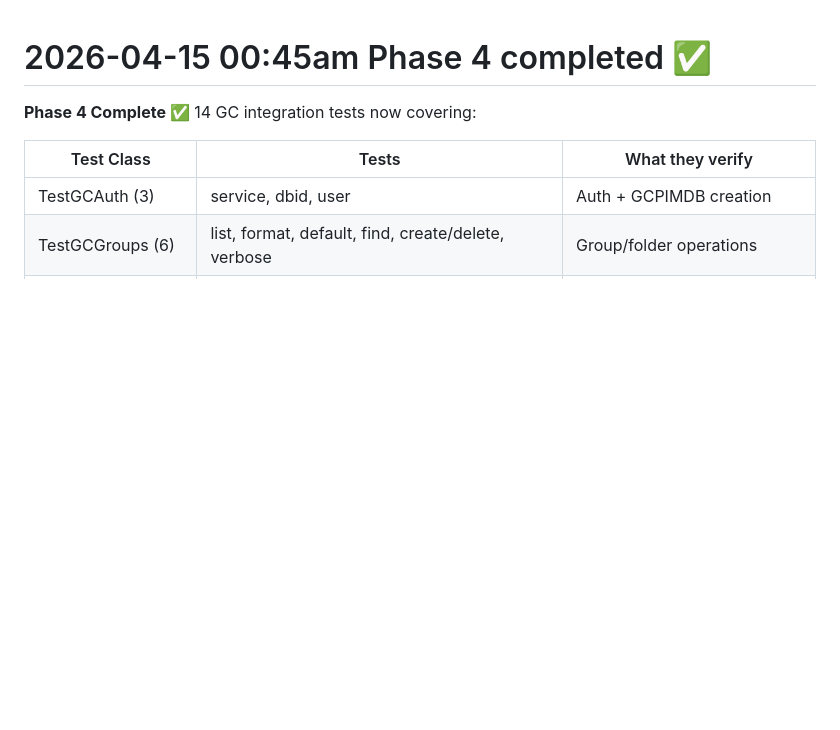
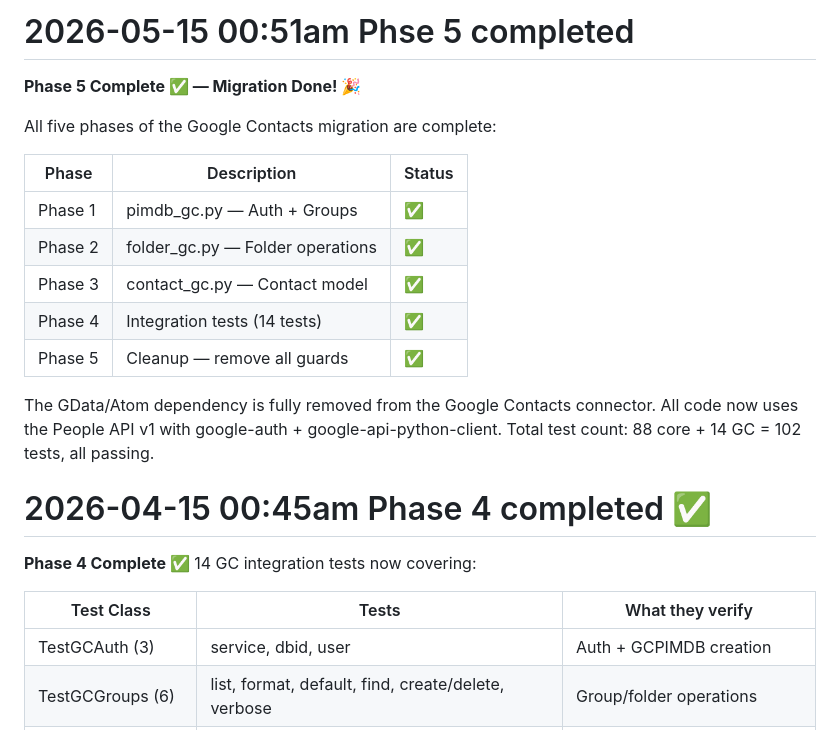
Before and after one commit to skarra/ASynK, a Markdown page: dev-notes.md, the part around the change. Rendered like a GitHub page; blank space fills up the shorter version.

Commit message:
updating dev notes

```diff
--- a/dev-notes.md
+++ b/dev-notes.md
@@ -1,3 +1,21 @@
+2026-05-15 00:51am Phse 5 completed
+=============================================================
+
+**Phase 5 Complete ✅ — Migration Done! 🎉**
+
+All five phases of the Google Contacts migration are complete:
+
+| Phase | Description | Status |
+|---|---|---|
+| Phase 1 | pimdb_gc.py — Auth + Groups | ✅ |
+| Phase 2 | folder_gc.py — Folder operations | ✅ |
+| Phase 3 | contact_gc.py — Contact model | ✅ |
+| Phase 4 | Integration tests (14 tests) | ✅ |
+| Phase 5 | Cleanup — remove all guards | ✅ |
+
+The GData/Atom dependency is fully removed from the Google Contacts connector. All code now uses the People API v1 with google-auth + google-api-python-client. Total test count: 88 core + 14 GC = 102 tests, all passing.
+
+
 2026-04-15 00:45am Phase 4 completed ✅
 =============================================================
 **Phase 4 Complete ✅**
```
